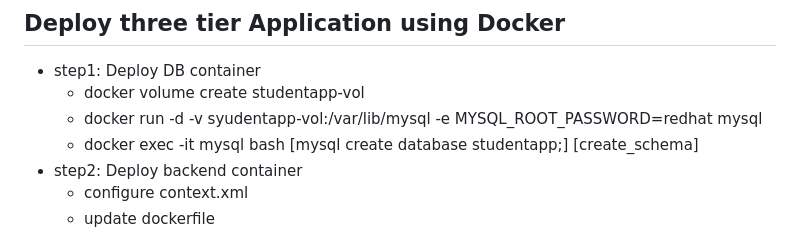
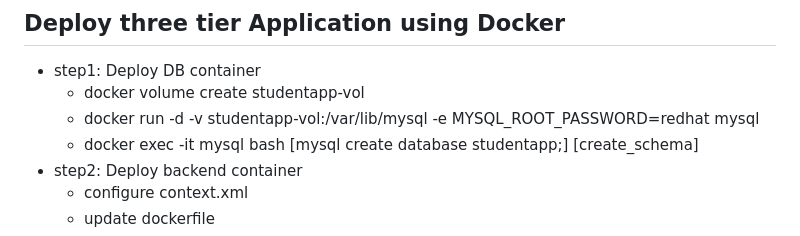
Before and after one commit to shubhamkalsait/cdec-b19, a Markdown page: README.md, the part around the change. GitHub-like rendering.

Commit message:
three tier added

```diff
--- a/README.md
+++ b/README.md
@@ -59,7 +59,7 @@
 ## Deploy three tier Application using Docker
 - step1: Deploy DB container
     - docker volume create studentapp-vol
-    - docker run -d -v syudentapp-vol:/var/lib/mysql -e MYSQL_ROOT_PASSWORD=redhat mysql
+    - docker run -d -v studentapp-vol:/var/lib/mysql -e MYSQL_ROOT_PASSWORD=redhat mysql
     - docker exec -it mysql bash
         [mysql create database studentapp;]
         [create_schema]
```
